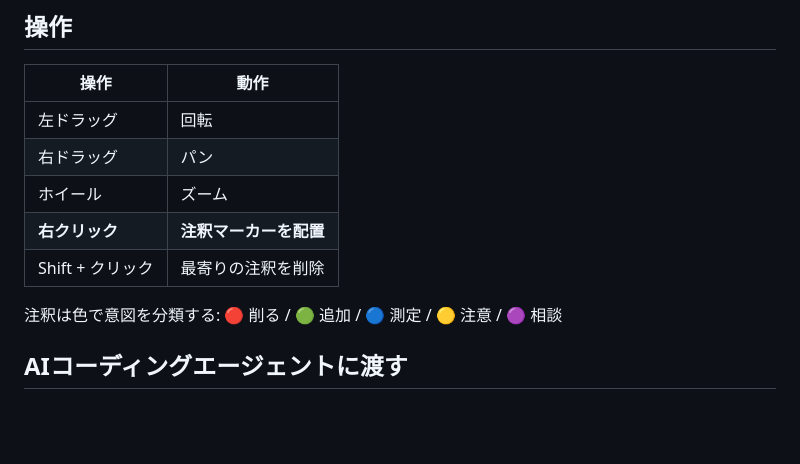
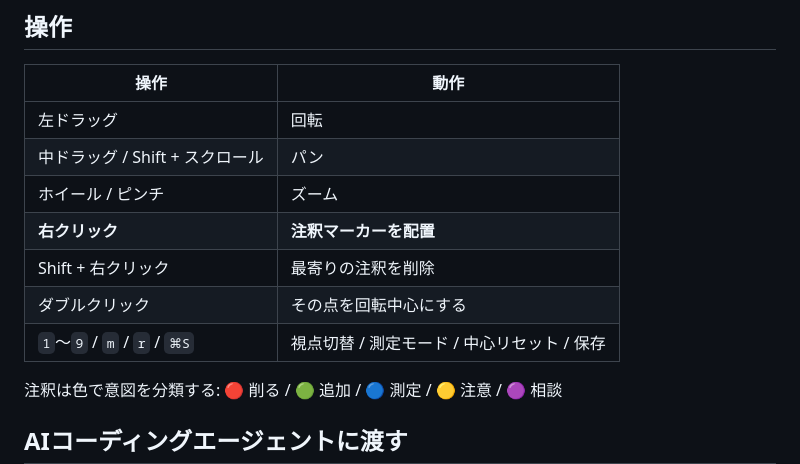
Before and after one commit to noakouji/3d-model-review, a Markdown page: README.md, the part around the change. Rendered like a GitHub page; blank space fills up the shorter version.

Commit message:
docs: 操作表を実装に合わせる（削除はShift+右クリック）

```diff
--- a/README.md
+++ b/README.md
@@ -57,10 +57,12 @@ slug は作業ディレクトリのパスから決まるので、**案件ごと
 | 操作 | 動作 |
 |---|---|
 | 左ドラッグ | 回転 |
-| 右ドラッグ | パン |
-| ホイール | ズーム |
+| 中ドラッグ / Shift + スクロール | パン |
+| ホイール / ピンチ | ズーム |
 | **右クリック** | **注釈マーカーを配置** |
-| Shift + クリック | 最寄りの注釈を削除 |
+| Shift + 右クリック | 最寄りの注釈を削除 |
+| ダブルクリック | その点を回転中心にする |
+| `1`〜`9` / `m` / `r` / `⌘S` | 視点切替 / 測定モード / 中心リセット / 保存 |
 
 注釈は色で意図を分類する: 🔴 削る / 🟢 追加 / 🔵 測定 / 🟡 注意 / 🟣 相談
 
```
